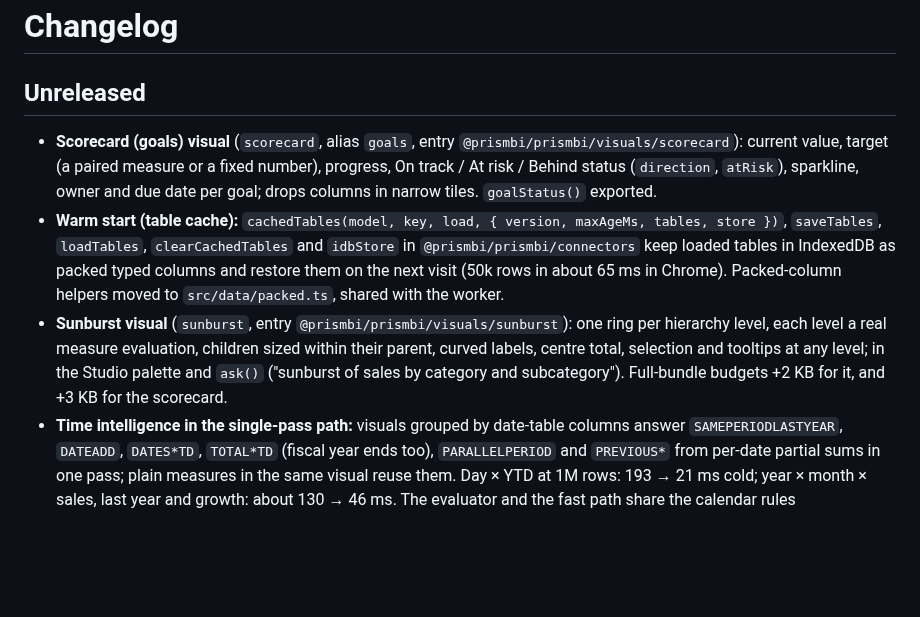
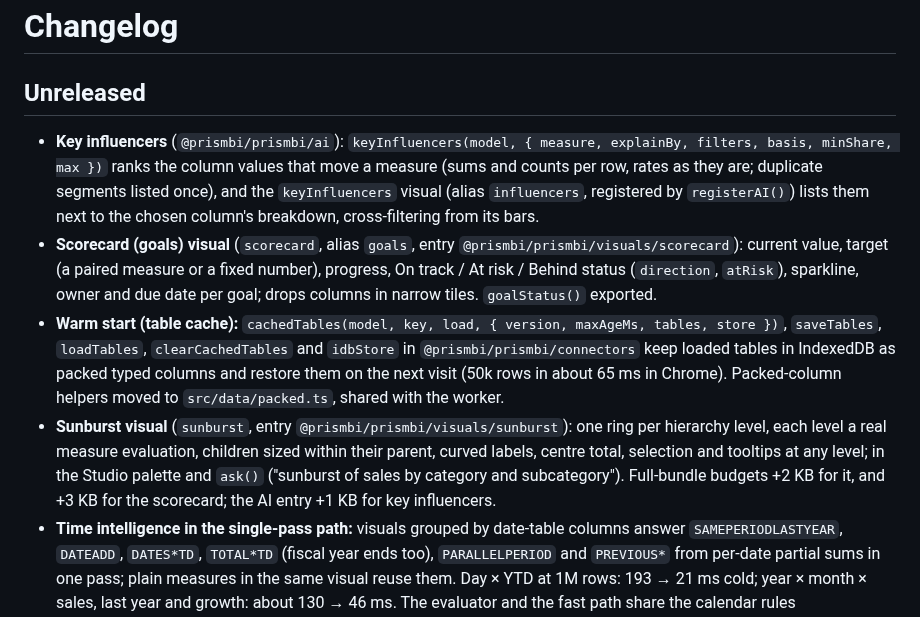
Before and after one commit to prismbi-js/prismbi, a Markdown page: CHANGELOG.md, the part around the change. Drawn GitHub-style; blank space fills up the shorter version.

```diff
--- a/CHANGELOG.md
+++ b/CHANGELOG.md
@@ -2,9 +2,10 @@
 
 ## Unreleased
 
+- **Key influencers** (`@prismbi/prismbi/ai`): `keyInfluencers(model, { measure, explainBy, filters, basis, minShare, max })` ranks the column values that move a measure (sums and counts per row, rates as they are; duplicate segments listed once), and the `keyInfluencers` visual (alias `influencers`, registered by `registerAI()`) lists them next to the chosen column's breakdown, cross-filtering from its bars.
 - **Scorecard (goals) visual** (`scorecard`, alias `goals`, entry `@prismbi/prismbi/visuals/scorecard`): current value, target (a paired measure or a fixed number), progress, On track / At risk / Behind status (`direction`, `atRisk`), sparkline, owner and due date per goal; drops columns in narrow tiles. `goalStatus()` exported.
 - **Warm start (table cache):** `cachedTables(model, key, load, { version, maxAgeMs, tables, store })`, `saveTables`, `loadTables`, `clearCachedTables` and `idbStore` in `@prismbi/prismbi/connectors` keep loaded tables in IndexedDB as packed typed columns and restore them on the next visit (50k rows in about 65 ms in Chrome). Packed-column helpers moved to `src/data/packed.ts`, shared with the worker.
-- **Sunburst visual** (`sunburst`, entry `@prismbi/prismbi/visuals/sunburst`): one ring per hierarchy level, each level a real measure evaluation, children sized within their parent, curved labels, centre total, selection and tooltips at any level; in the Studio palette and `ask()` ("sunburst of sales by category and subcategory"). Full-bundle budgets +2 KB for it, and +3 KB for the scorecard.
+- **Sunburst visual** (`sunburst`, entry `@prismbi/prismbi/visuals/sunburst`): one ring per hierarchy level, each level a real measure evaluation, children sized within their parent, curved labels, centre total, selection and tooltips at any level; in the Studio palette and `ask()` ("sunburst of sales by category and subcategory"). Full-bundle budgets +2 KB for it, and +3 KB for the scorecard; the AI entry +1 KB for key influencers.
 - **Time intelligence in the single-pass path:** visuals grouped by date-table columns answer `SAMEPERIODLASTYEAR`, `DATEADD`, `DATES*TD`, `TOTAL*TD` (fiscal year ends too), `PARALLELPERIOD` and `PREVIOUS*` from per-date partial sums in one pass; plain measures in the same visual reuse them. Day × YTD at 1M rows: 193 → 21 ms cold; year × month × sales, last year and growth: about 130 → 46 ms. The evaluator and the fast path share the calendar rules (`src/dax/timeIntel.ts`); equivalence tests in `tests/fastti.test.ts`.
 - **Faster unfiltered row lists:** the all-rows list of a table is built with a counting loop (several times faster than `Array.from` at 1M rows).
 - **Size budgets raised deliberately** (`scripts/size.mjs`): the time-intelligence fast path adds about 2.3 KB min+gzip to the core (core app 82.4 KB, budget 80 → 83; full 131.4 KB, 130 → 133, and the other core scenarios by 3 KB); the worker entry is 2.1 KB with packed columns (budget 2 → 3).
```
Also changed, not shown: docs/guide/ai.md (+15 -0 lines), docs/images/key-influencers.png (added), 5 other files.
